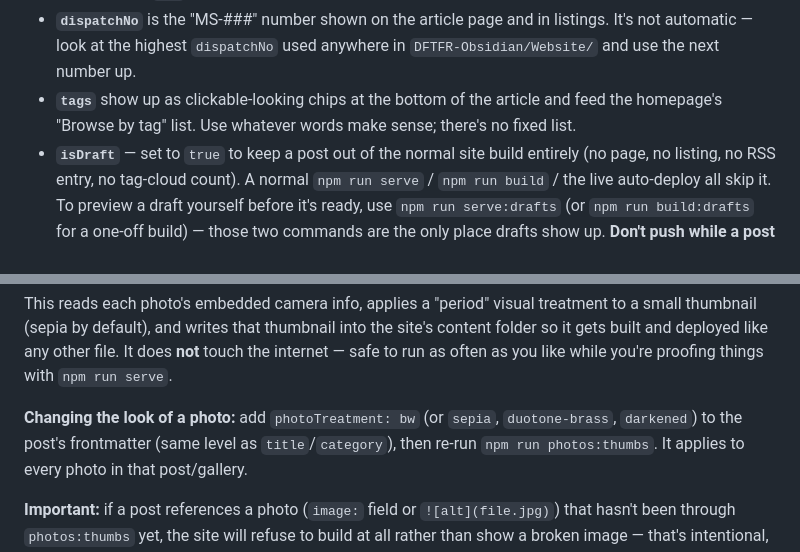
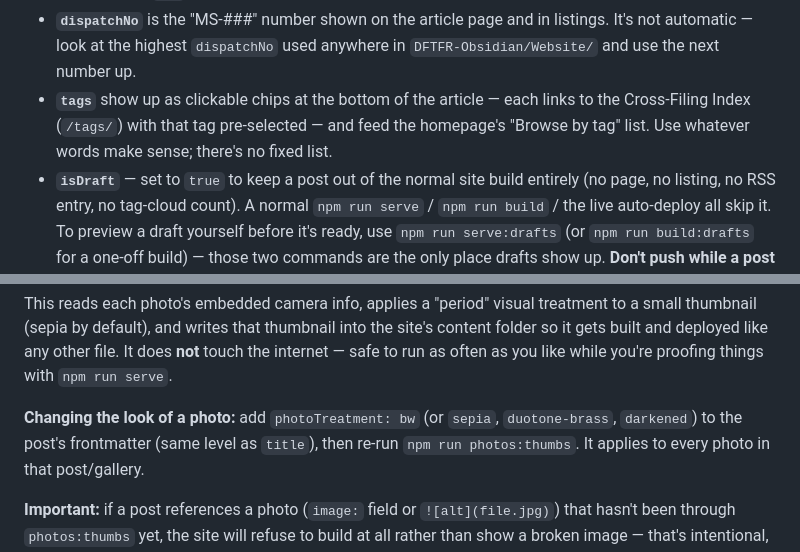
Before and after one commit to bchmura/DispatchesFromTheFarReaches, a Markdown page: README.md, 2 parts joined by grey strips. GitHub-like rendering.

```diff
--- a/README.md
+++ b/README.md
@@ -77,8 +77,9 @@ Notes on each field:
 - **`dispatchNo`** is the "MS-###" number shown on the article page and in listings. It's not
   automatic — look at the highest `dispatchNo` used anywhere in `DFTFR-Obsidian/Website/` and
   use the next number up.
-- **`tags`** show up as clickable-looking chips at the bottom of the article and feed the
-  homepage's "Browse by tag" list. Use whatever words make sense; there's no fixed list.
+- **`tags`** show up as clickable chips at the bottom of the article — each links to the
+  Cross-Filing Index (`/tags/`) with that tag pre-selected — and feed the homepage's
+  "Browse by tag" list. Use whatever words make sense; there's no fixed list.
 - **`isDraft`** — set to `true` to keep a post out of the normal site build entirely (no page,
   no listing, no RSS entry, no tag-cloud count). A normal `npm run serve` / `npm run build` /
   the live auto-deploy all skip it. To preview a draft yourself before it's ready, use
@@ -226,7 +227,7 @@ gets built and deployed like any other file. It does **not** touch the internet
 as often as you like while you're proofing things with `npm run serve`.
 
 **Changing the look of a photo:** add `photoTreatment: bw` (or `sepia`, `duotone-brass`,
-`darkened`) to the post's frontmatter (same level as `title`/`category`), then re-run
+`darkened`) to the post's frontmatter (same level as `title`), then re-run
 `npm run photos:thumbs`. It applies to every photo in that post/gallery.
 
 **Important:** if a post references a photo (`image:` field or `![alt](file.jpg)`) that hasn't
```
Also changed, not shown: CLAUDE.md (+4 -3 lines), docs/site-integrations.md (+9 -2 lines).
